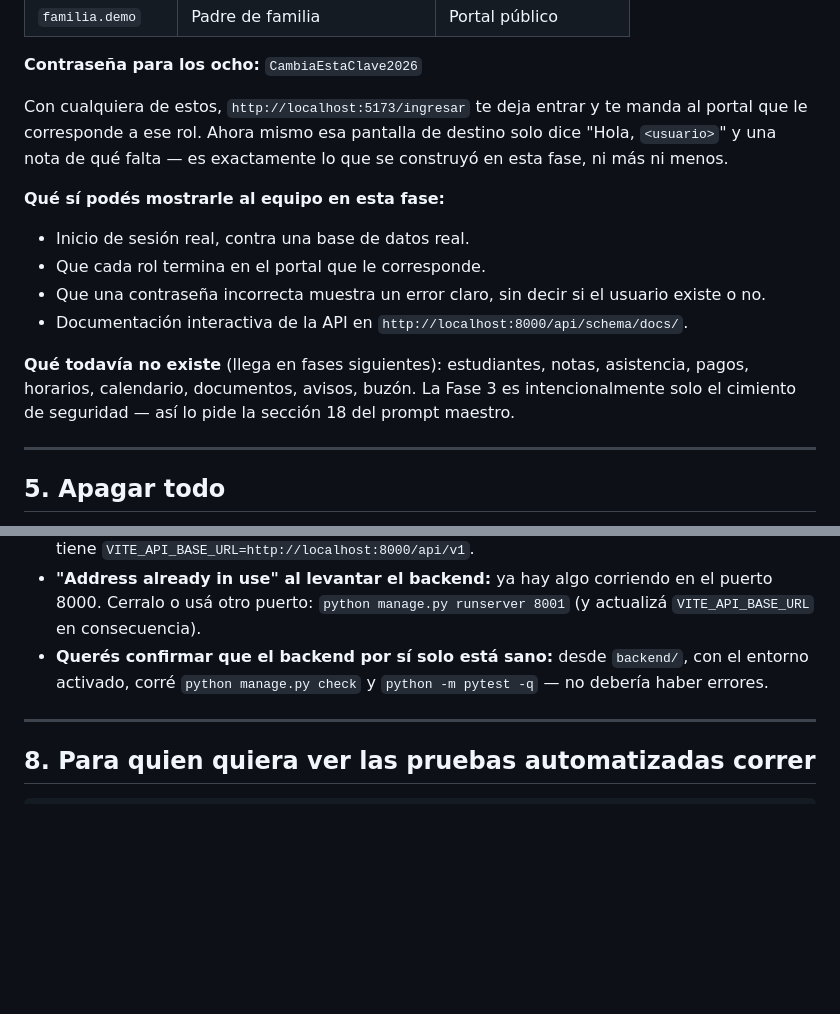
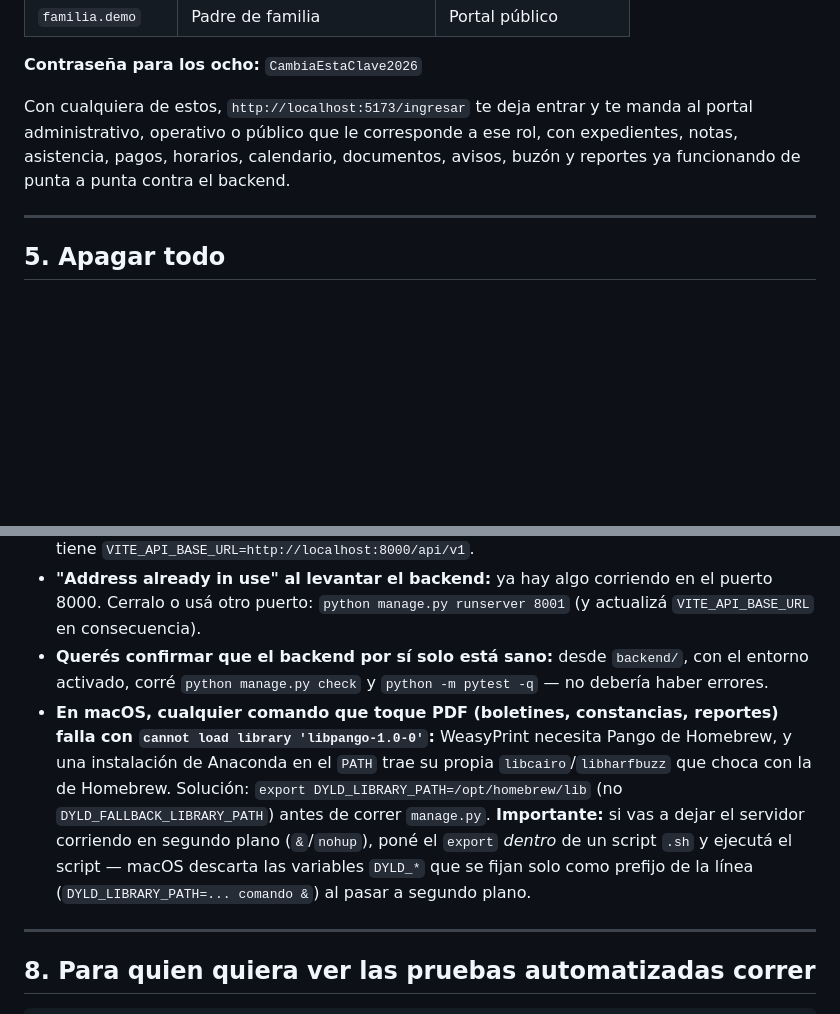
Before and after one commit to kostritzer24/Ando, a Markdown page: docs/desarrollo-local.md, 2 parts joined by grey strips. GitHub-like rendering; blank space fills up the shorter version.

```diff
--- a/docs/desarrollo-local.md
+++ b/docs/desarrollo-local.md
@@ -90,16 +90,7 @@ Los ocho, todos con la misma contraseña de siembra (**solo para desarrollo, nun
 
 **Contraseña para los ocho:** `CambiaEstaClave2026`
 
-Con cualquiera de estos, `http://localhost:5173/ingresar` te deja entrar y te manda al portal que le corresponde a ese rol. Ahora mismo esa pantalla de destino solo dice "Hola, `<usuario>`" y una nota de qué falta — es exactamente lo que se construyó en esta fase, ni más ni menos.
-
-**Qué sí podés mostrarle al equipo en esta fase:**
-
-- Inicio de sesión real, contra una base de datos real.
-- Que cada rol termina en el portal que le corresponde.
-- Que una contraseña incorrecta muestra un error claro, sin decir si el usuario existe o no.
-- Documentación interactiva de la API en `http://localhost:8000/api/schema/docs/`.
-
-**Qué todavía no existe** (llega en fases siguientes): estudiantes, notas, asistencia, pagos, horarios, calendario, documentos, avisos, buzón. La Fase 3 es intencionalmente solo el cimiento de seguridad — así lo pide la sección 18 del prompt maestro.
+Con cualquiera de estos, `http://localhost:5173/ingresar` te deja entrar y te manda al portal administrativo, operativo o público que le corresponde a ese rol, con expedientes, notas, asistencia, pagos, horarios, calendario, documentos, avisos, buzón y reportes ya funcionando de punta a punta contra el backend.
 
 ---
 
@@ -128,6 +119,7 @@ python manage.py seed_demo
 - **El frontend no logra conectarse al backend (errores de red en la consola del navegador):** confirmá que el backend sigue corriendo en la terminal 1, y que `frontend/.env` tiene `VITE_API_BASE_URL=http://localhost:8000/api/v1`.
 - **"Address already in use" al levantar el backend:** ya hay algo corriendo en el puerto 8000. Cerralo o usá otro puerto: `python manage.py runserver 8001` (y actualizá `VITE_API_BASE_URL` en consecuencia).
 - **Querés confirmar que el backend por sí solo está sano:** desde `backend/`, con el entorno activado, corré `python manage.py check` y `python -m pytest -q` — no debería haber errores.
+- **En macOS, cualquier comando que toque PDF (boletines, constancias, reportes) falla con `cannot load library 'libpango-1.0-0'`:** WeasyPrint necesita Pango de Homebrew, y una instalación de Anaconda en el `PATH` trae su propia `libcairo`/`libharfbuzz` que choca con la de Homebrew. Solución: `export DYLD_LIBRARY_PATH=/opt/homebrew/lib` (no `DYLD_FALLBACK_LIBRARY_PATH`) antes de correr `manage.py`. **Importante:** si vas a dejar el servidor corriendo en segundo plano (`&`/`nohup`), poné el `export` *dentro* de un script `.sh` y ejecutá el script — macOS descarta las variables `DYLD_*` que se fijan solo como prefijo de la línea (`DYLD_LIBRARY_PATH=... comando &`) al pasar a segundo plano.
 
 ---
 
```
Also changed, not shown: docs/fase-13-cierre.md (added, +20 -0 lines).
